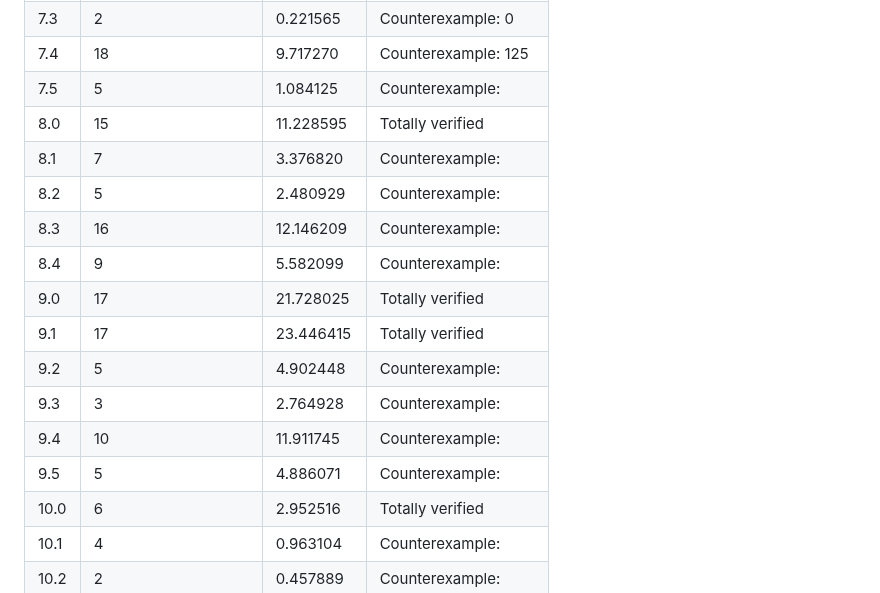
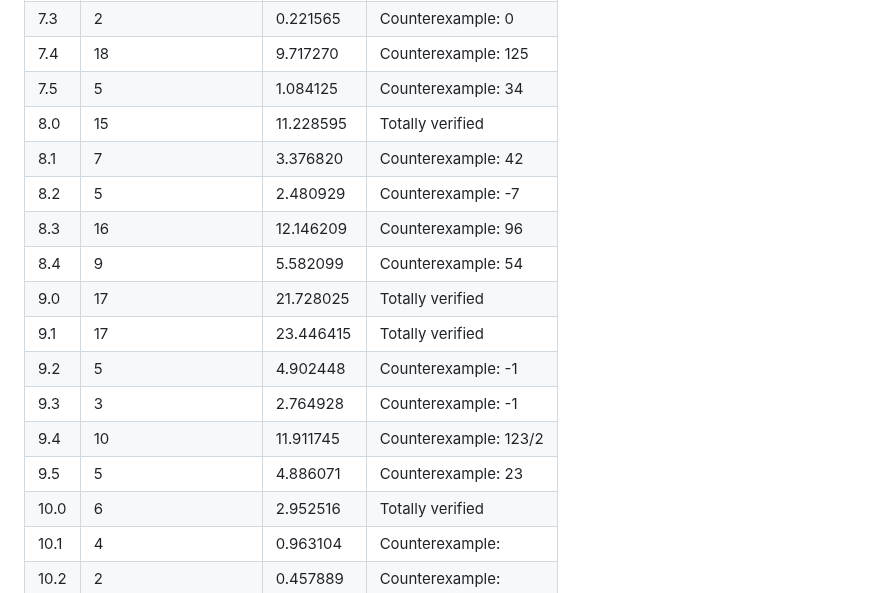
Before and after one commit to aabcliu/TBFV4J, a Markdown page: Experiment Result/Experiment_Result.md, the part around the change. Drawn GitHub-style.

```diff
--- a/Experiment Result/Experiment_Result.md
+++ b/Experiment Result/Experiment_Result.md
@@ -32,18 +32,18 @@
 | 7.2   | 4                    | 0.620281  | Counterexample:  6  |
 | 7.3   | 2                    | 0.221565  | Counterexample:  0    |
 | 7.4   | 18                   | 9.717270  | Counterexample:  125  |
-| 7.5   | 5                    | 1.084125  | Counterexample:    |
+| 7.5   | 5                    | 1.084125  | Counterexample:  34  |
 | 8.0   | 15                   | 11.228595 | Totally verified  |
-| 8.1   | 7                    | 3.376820  | Counterexample:    |
-| 8.2   | 5                    | 2.480929  | Counterexample:    |
-| 8.3   | 16                   | 12.146209 | Counterexample:    |
-| 8.4   | 9                    | 5.582099  | Counterexample:    |
+| 8.1   | 7                    | 3.376820  | Counterexample:   42 |
+| 8.2   | 5                    | 2.480929  | Counterexample:  -7  |
+| 8.3   | 16                   | 12.146209 | Counterexample:  96  |
+| 8.4   | 9                    | 5.582099  | Counterexample:   54 |
 | 9.0   | 17                   | 21.728025 | Totally verified  |
 | 9.1   | 17                   | 23.446415 | Totally verified  |
-| 9.2   | 5                    | 4.902448  | Counterexample:    |
-| 9.3   | 3                    | 2.764928  | Counterexample:    |
-| 9.4   | 10                   | 11.911745 | Counterexample:    |
-| 9.5   | 5                    | 4.886071  | Counterexample:    |
+| 9.2   | 5                    | 4.902448  | Counterexample:  -1  |
+| 9.3   | 3                    | 2.764928  | Counterexample:   -1 |
+| 9.4   | 10                   | 11.911745 | Counterexample:  123/2  |
+| 9.5   | 5                    | 4.886071  | Counterexample:   23 |
 | 10.0  | 6                    | 2.952516  | Totally verified  |
 | 10.1  | 4                    | 0.963104  | Counterexample:    |
 | 10.2  | 2                    | 0.457889  | Counterexample:    |
```
